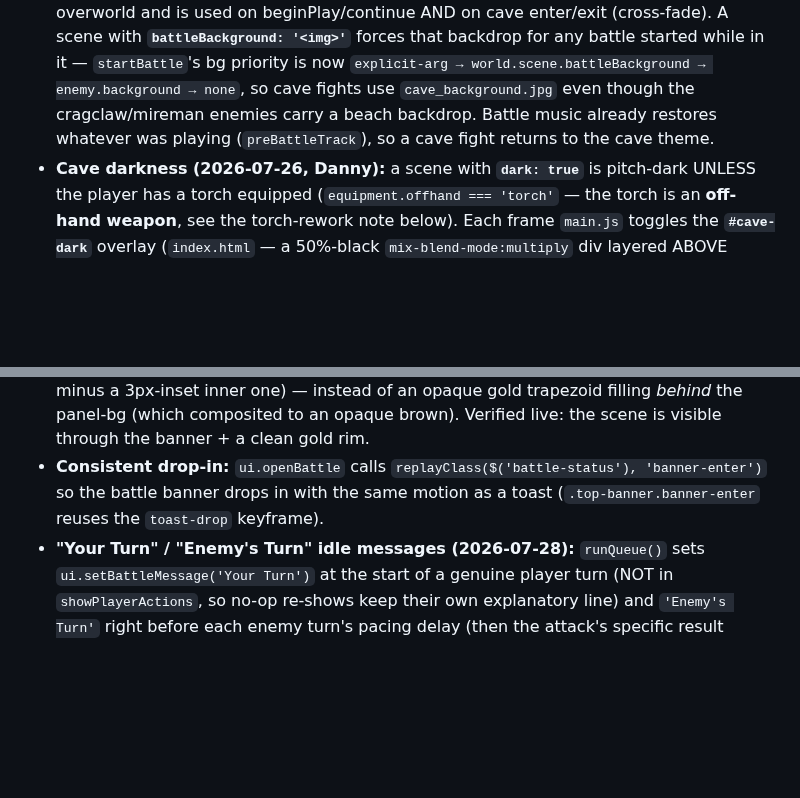
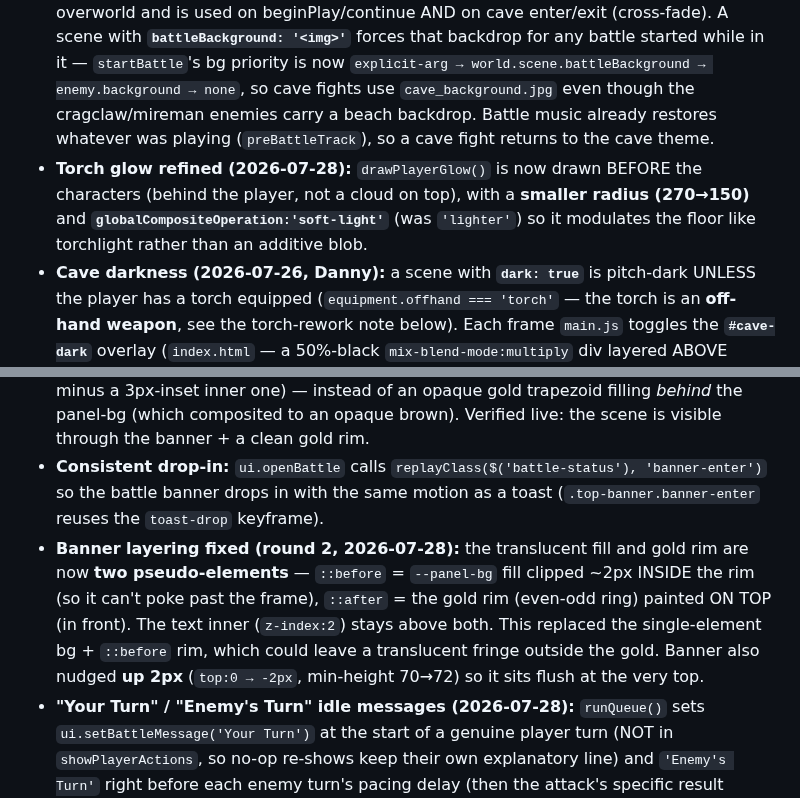
Before and after one commit to dannyccash-web/tales-of-celadune, a Markdown page: CLAUDE.md, 2 parts joined by grey strips. Rendered like a GitHub page; blank space fills up the shorter version.

Commit message:
Log banner layering fix + torch glow refinement in CLAUDE.md

```diff
--- a/CLAUDE.md
+++ b/CLAUDE.md
@@ -208,6 +208,7 @@ The D4 woodland camp is inhabited by **5 Bramblekin guards + 1 Bramblekin Chief*
 
 - **Interact-based sub-scenes** (NOT walk-off-edge). A cave/dungeon is a normal scene in `main.js`'s `SCENES` (own background + collision), cached per session like every other. The player finds a **cave entrance interactable on the overworld** carrying `cave: '<sceneId>'` and interacts to enter; the cave has an **exit interactable** carrying `caveExit: true`.
 - **Cave ambience (2026-07-26):** a scene with **`music: 'cave'`** plays `celadune_cave.mp3` (added to `audio.TRACKS.cave`); `main.js`'s `sceneMusicTrack(sceneId)` returns cave-vs-overworld and is used on beginPlay/continue AND on cave enter/exit (cross-fade). A scene with **`battleBackground: '<img>'`** forces that backdrop for any battle started while in it — `startBattle`'s bg priority is now `explicit-arg → world.scene.battleBackground → enemy.background → none`, so cave fights use `cave_background.jpg` even though the cragclaw/mireman enemies carry a beach backdrop. Battle music already restores whatever was playing (`preBattleTrack`), so a cave fight returns to the cave theme.
+- **Torch glow refined (2026-07-28):** `drawPlayerGlow()` is now drawn BEFORE the characters (behind the player, not a cloud on top), with a **smaller radius (270→150)** and **`globalCompositeOperation:'soft-light'`** (was `'lighter'`) so it modulates the floor like torchlight rather than an additive blob.
 - **Cave darkness (2026-07-26, Danny):** a scene with **`dark: true`** is pitch-dark UNLESS the player has a torch equipped (`equipment.offhand === 'torch'` — the torch is an **off-hand weapon**, see the torch-rework note below). Each frame `main.js` toggles the **`#cave-dark`** overlay (`index.html` — a 50%-black `mix-blend-mode:multiply` div layered ABOVE `#vignette` but BELOW `#labels` + `#ui`, so the world/player/enemies darken while the HUD and labels stay bright) `.active` when `dark && !torch`, and sets **`world.playerGlow = dark && torch`**. `world.js`'s `drawPlayerGlow()` paints a soft warm radial light (additive `'lighter'`) under the player so the torch reads as "light travels with you." So: torchless cave = dark overlay on, no glow; torch = overlay off + glow. D1B sets `dark: true`.
 - **Torch reworked to an OFF-HAND WEAPON (2026-07-26, Danny):** `items.js` torch is now `slot: 'offhand'` (Weapons tab) with `damage: 1` + `burn: 2` — used indefinitely like any weapon (NOT consumed; the old `slot:'item'`/`useDamage`/`burnDamage` + `playerUseTorch`/Use-slot path are superseded, `playerUseTorch` is now dead code). `main.js`'s `playerAttack` does the fire: a hit with a weapon that has `burn` on a **flammable (`wood`) foe** (rootweaver, bramblekin) sets it alight → `tickBurns` deals `burn` (2) at the start of every player turn until it dies. It's also the cave light source (equip in the off-hand). **Only ONE torch in the game** — in D1's locked chest; removed from the general store's stock. **Vitality-potion drops removed** from the queen + rootweaver (permanent stat → fixed placements only: the D1B chest + apothecary). **General store carries 2 lockpicks** (limited `{id,qty:2}` stock the shop enforces via `stockLeft`). **`rootweaver_heart`** is a plain tradeable item (`price 20`, not a quest item).
 - **`main.js`'s `enterCave(caveId)`** captures the player's EXACT overworld position (`caveReturn = {scene, x, y, rotation}`), `enterScene(caveId)`, drops them at the cave's `spawn`, plays the door SFX, cross-fades to the cave music, and autosaves. **`exitCave()`** reads `caveReturn`, returns to that scene + exact position (falling back to the cave's `returns` scene spawn if the capture is somehow missing), and clears it. Both are intercepted in `interact()` (`item.cave` / `item.caveExit`), right after the well check. **`caveReturn` is persisted in the save** so quitting inside a cave and continuing still exits to the right overworld spot.
@@ -253,6 +254,7 @@ Reworked the battle overlay (`battle_scene.pdf`) — layout numbers measured off
 - **Shared `.top-banner` class** (`css/style.css`) is now the ONE definition for every top-of-screen banner — the transient `#toast` (item found, door locked, quest add/complete, well-dry, Inspect text…) AND the battle status line (`#battle-status`). Both carry `class="top-banner"` in `index.html`, so their **size/position/animation are identical** (top:0 flush, left/right:205, min-height:70, 45° trapezoid). `#toast` keeps only `z-index:15` + its drop/rise; `#battle-status` keeps only its inner text padding.
 - **Transparency fix:** the banner FILL is now `--panel-bg` (same as dialog boxes) so the SCENE shows through it. The gold gradient is drawn as a **~3px rim by `.top-banner::before`** — a trapezoid RING via an **even-odd `clip-path` hole** (outer trapezoid minus a 3px-inset inner one) — instead of an opaque gold trapezoid filling *behind* the panel-bg (which composited to an opaque brown). Verified live: the scene is visible through the banner + a clean gold rim.
 - **Consistent drop-in:** `ui.openBattle` calls `replayClass($('battle-status'), 'banner-enter')` so the battle banner drops in with the same motion as a toast (`.top-banner.banner-enter` reuses the `toast-drop` keyframe).
+- **Banner layering fixed (round 2, 2026-07-28):** the translucent fill and gold rim are now **two pseudo-elements** — `::before` = `--panel-bg` fill clipped ~2px INSIDE the rim (so it can't poke past the frame), `::after` = the gold rim (even-odd ring) painted ON TOP (in front). The text inner (`z-index:2`) stays above both. This replaced the single-element bg + `::before` rim, which could leave a translucent fringe outside the gold. Banner also nudged **up 2px** (`top:0 → -2px`, min-height 70→72) so it sits flush at the very top.
 - **"Your Turn" / "Enemy's Turn" idle messages (2026-07-28):** `runQueue()` sets `ui.setBattleMessage('Your Turn')` at the start of a genuine player turn (NOT in `showPlayerActions`, so no-op re-shows keep their own explanatory line) and `'Enemy's Turn'` right before each enemy turn's pacing delay (then the attack's specific result overwrites it). The old `'A wild encounter begins!'` line was removed (it was overwritten instantly anyway).
 - **Spoils/victory screen over the battle backdrop (2026-07-28):** `startBattle` stashes the fight's backdrop in `currentBattleBg`; `endBattle('victory')` passes it to `ui.showVictory({background})`, which sets `#victory`'s inline background to that image + a light `rgba(0,0,0,0.4)` scrim (was an opaque black radial). `closeVictory` clears the inline bg (CSS falls back to a `rgba(0,0,0,0.5)` scrim for a bg-less fight). The `.victory-box` already used `--panel-bg`, so against the battle image it now reads transparent like every other frame. Live-verified (beach backdrop showing through the spoils box), zero console errors, **save restored from a backup afterward** (the test wins had granted real rewards to the live save).
 
```
